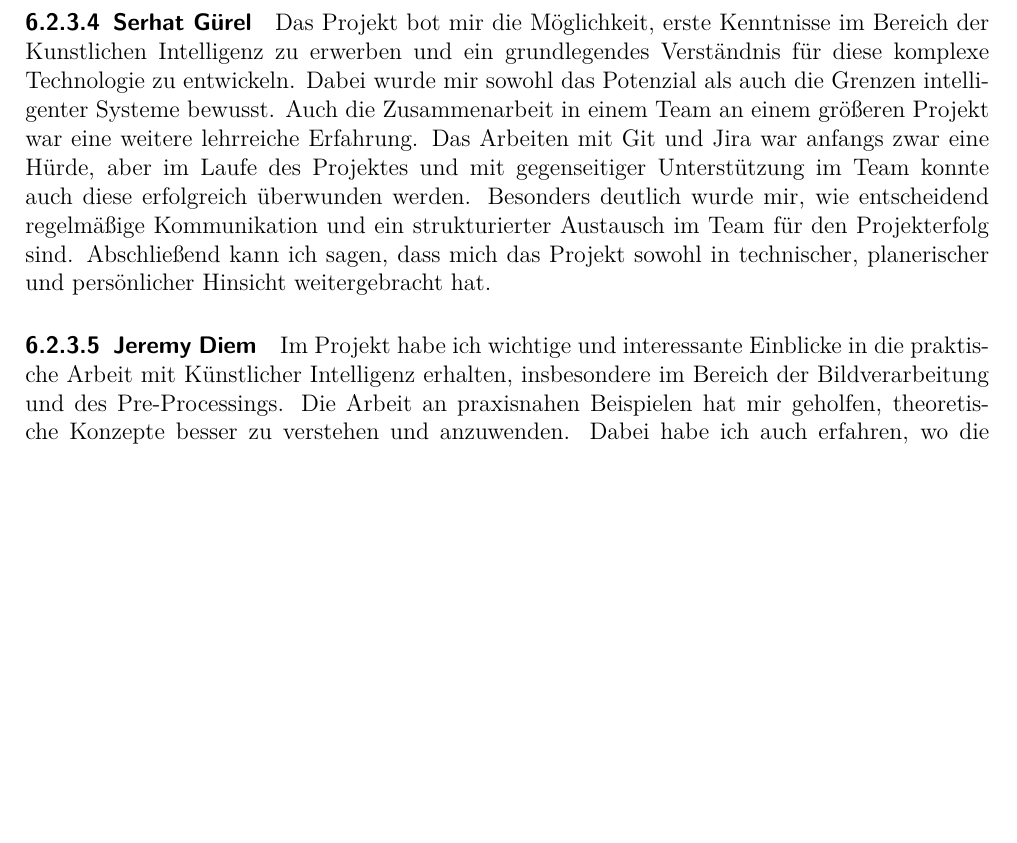
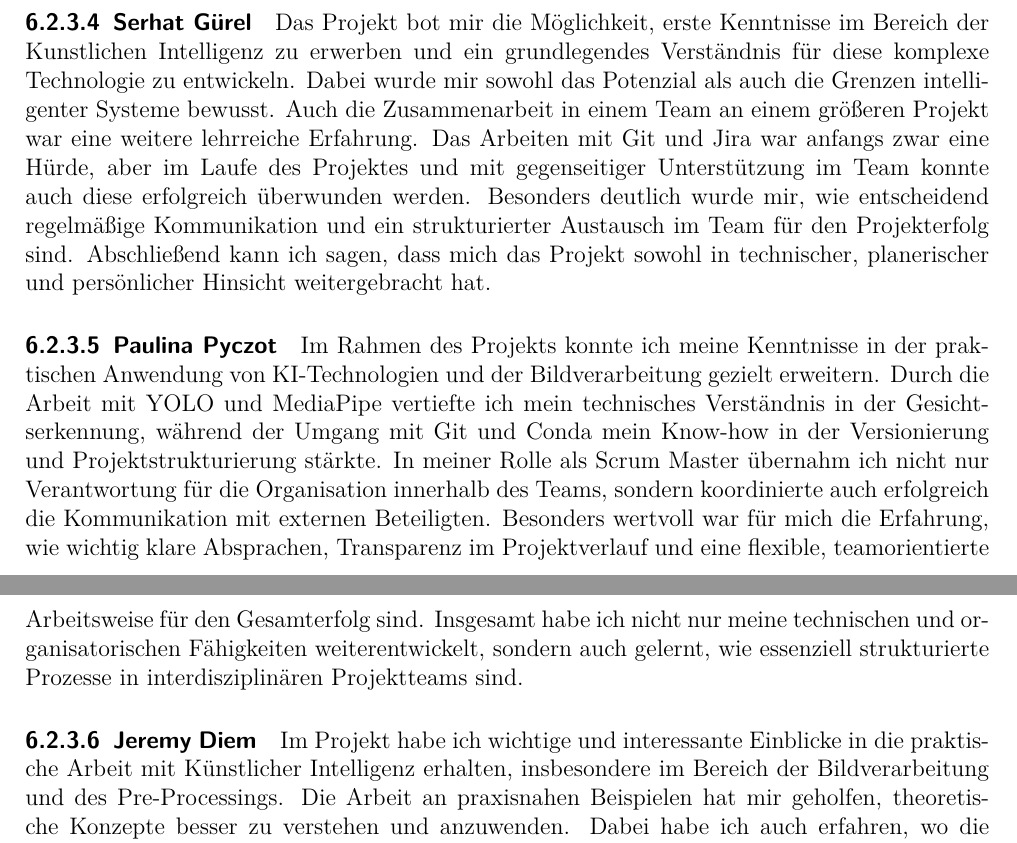
Before and after one commit to TOPR-yoloteam/YOLO, a LaTeX document (src/final_report/main.tex, which reads src/final_report/content/diskussion.tex): part of page 49 of 55 before the commit and two parts of pages 49 and 50 of 55 after it, the two joined at a grey line, cut so that both start at the same text, the shorter picture padded with empty space. Compiled offline with pdfLaTeX.

Commit message:
lessons learned

```diff
--- a/src/final_report/content/diskussion.tex
+++ b/src/final_report/content/diskussion.tex
@@ -54,5 +54,8 @@ Im Rahmen des Projekts konnte ich wichtige Erfahrungen in der technischen Umsetz
 \paragraph{Serhat Gürel}
 Das Projekt bot mir die Möglichkeit, erste Kenntnisse im Bereich der Kunstlichen Intelligenz zu erwerben und ein grundlegendes Verständnis für diese komplexe Technologie zu entwickeln. Dabei wurde mir sowohl das Potenzial als auch die Grenzen intelligenter Systeme bewusst. Auch die Zusammenarbeit in einem Team an einem größeren Projekt war eine weitere lehrreiche Erfahrung. Das Arbeiten mit Git und Jira war anfangs zwar eine Hürde, aber im Laufe des Projektes und mit gegenseitiger Unterstützung im Team konnte auch diese erfolgreich überwunden werden. Besonders deutlich wurde mir, wie entscheidend regelmäßige Kommunikation und ein strukturierter Austausch im Team für den Projekterfolg sind. Abschließend kann ich sagen, dass mich das Projekt sowohl in technischer, planerischer und persönlicher Hinsicht weitergebracht hat.
 
+\paragraph{Paulina Pyczot}
+Im Rahmen des Projekts konnte ich meine Kenntnisse in der praktischen Anwendung von KI-Technologien und der Bildverarbeitung gezielt erweitern. Durch die Arbeit mit YOLO und MediaPipe vertiefte ich mein technisches Verständnis in der Gesichtserkennung, während der Umgang mit Git und Conda mein Know-how in der Versionierung und Projektstrukturierung stärkte. In meiner Rolle als Scrum Master übernahm ich nicht nur Verantwortung für die Organisation innerhalb des Teams, sondern koordinierte auch erfolgreich die Kommunikation mit externen Beteiligten. Besonders wertvoll war für mich die Erfahrung, wie wichtig klare Absprachen, Transparenz im Projektverlauf und eine flexible, teamorientierte Arbeitsweise für den Gesamterfolg sind. Insgesamt habe ich nicht nur meine technischen und organisatorischen Fähigkeiten weiterentwickelt, sondern auch gelernt, wie essenziell strukturierte Prozesse in interdisziplinären Projektteams sind.
+
 \paragraph{Jeremy Diem}
 Im Projekt habe ich wichtige und interessante Einblicke in die praktische Arbeit mit Künstlicher Intelligenz erhalten, insbesondere im Bereich der Bildverarbeitung und des Pre-Processings. Die Arbeit an praxisnahen Beispielen hat mir geholfen, theoretische Konzepte besser zu verstehen und anzuwenden. Dabei habe ich auch erfahren, wo die technischen Grenzen liegen insbesondere bei der Umsetzung rechenintensiver Aufgaben auf dem Raspberry Pi. Auch die Teamarbeit war eine prägende Erfahrung: Ich habe gelernt, wie wichtig es ist, sich regelmäßig abzustimmen und bei Herausforderungen offen zu kommunizieren und gegenseitig zu unterstützen. Darüber hinaus konnte ich meine Fähigkeiten im Umgang mit GitHub deutlich verbessern und habe erstmals Dokumentationen mit LaTeX erstellt, was mir neue Möglichkeiten im technischen Arbeiten eröffnet hat.
```
